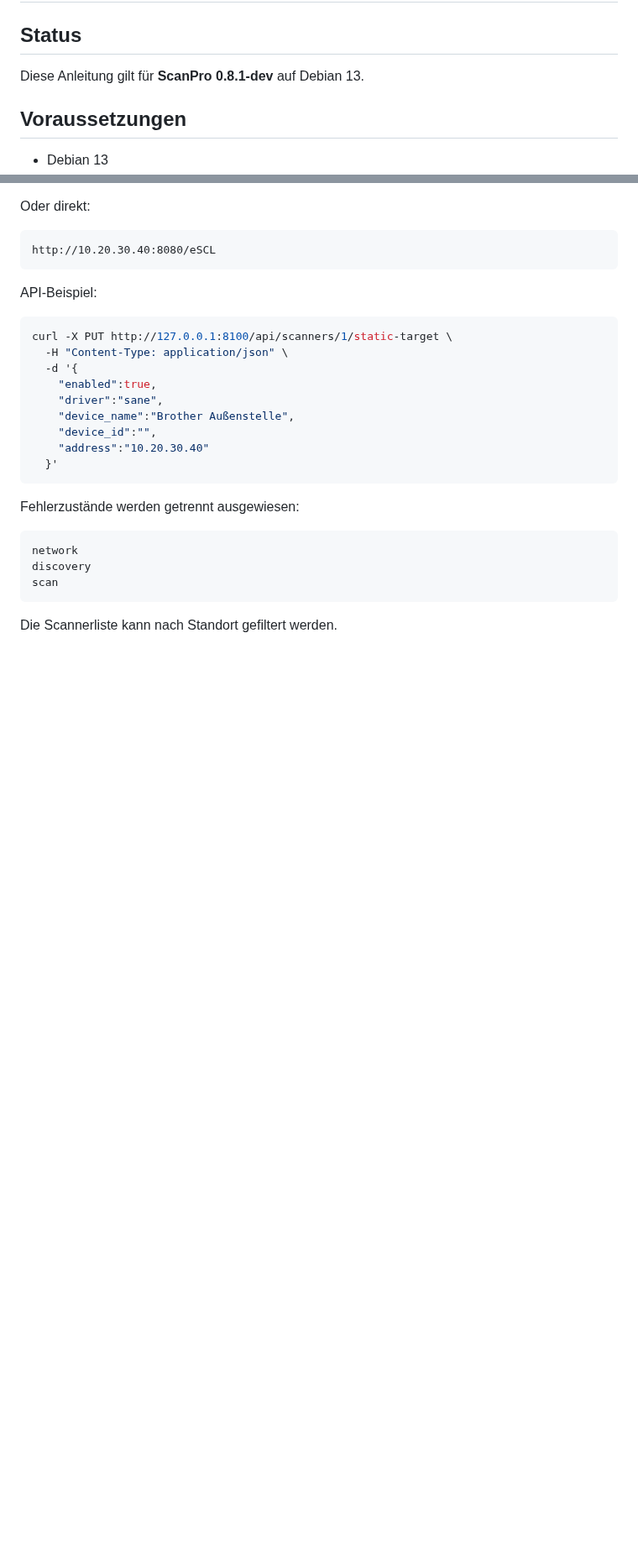
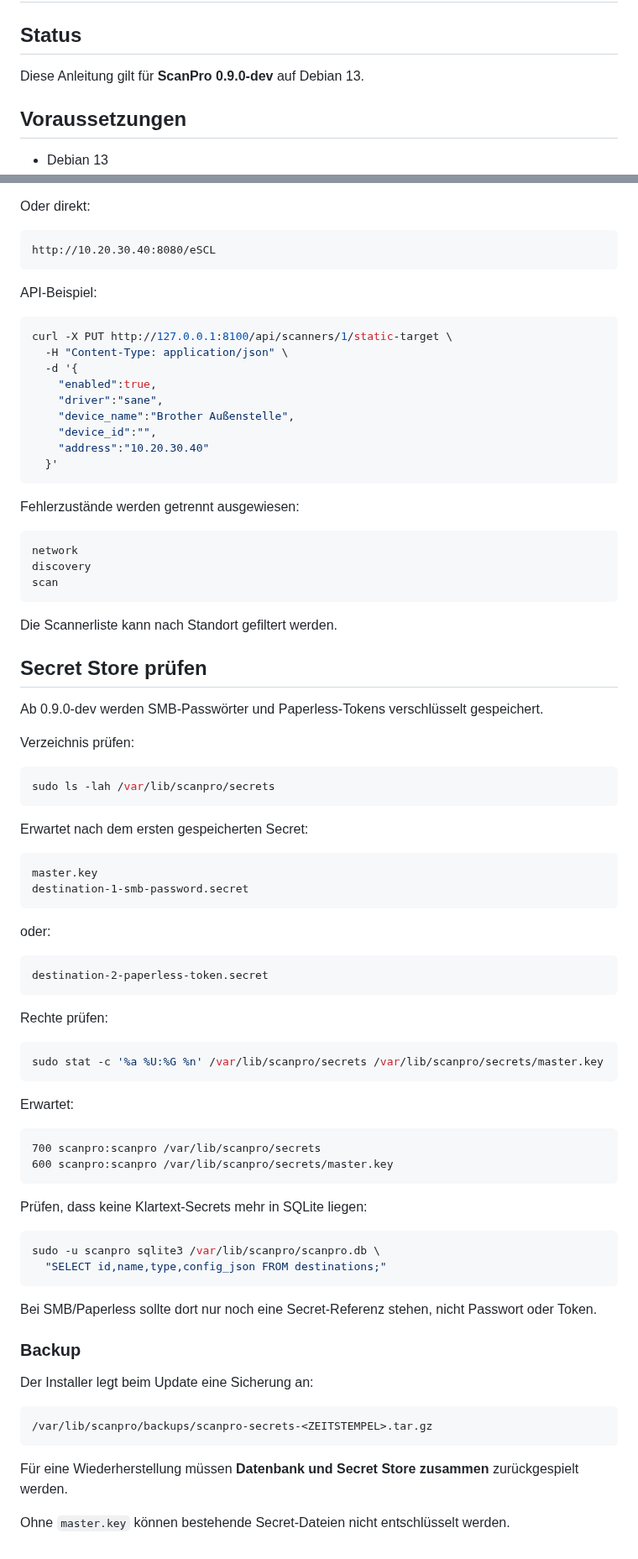
Before and after one commit to Markus4771/ScanPro, a Markdown page: INSTALLATION.md, 2 parts joined by grey strips. Shown at 84% size. Drawn GitHub-style; blank space fills up the shorter version.

Commit message:
Document secret store migration backup and verification

````diff
--- a/INSTALLATION.md
+++ b/INSTALLATION.md
@@ -2,7 +2,7 @@
 
 ## Status
 
-Diese Anleitung gilt für **ScanPro 0.8.1-dev** auf Debian 13.
+Diese Anleitung gilt für **ScanPro 0.9.0-dev** auf Debian 13.
 
 ## Voraussetzungen
 
@@ -1004,3 +1004,61 @@ scan
 ```
 
 Die Scannerliste kann nach Standort gefiltert werden.
+
+
+## Secret Store prüfen
+
+Ab 0.9.0-dev werden SMB-Passwörter und Paperless-Tokens verschlüsselt gespeichert.
+
+Verzeichnis prüfen:
+
+```bash
+sudo ls -lah /var/lib/scanpro/secrets
+```
+
+Erwartet nach dem ersten gespeicherten Secret:
+
+```text
+master.key
+destination-1-smb-password.secret
+```
+
+oder:
+
+```text
+destination-2-paperless-token.secret
+```
+
+Rechte prüfen:
+
+```bash
+sudo stat -c '%a %U:%G %n' /var/lib/scanpro/secrets /var/lib/scanpro/secrets/master.key
+```
+
+Erwartet:
+
+```text
+700 scanpro:scanpro /var/lib/scanpro/secrets
+600 scanpro:scanpro /var/lib/scanpro/secrets/master.key
+```
+
+Prüfen, dass keine Klartext-Secrets mehr in SQLite liegen:
+
+```bash
+sudo -u scanpro sqlite3 /var/lib/scanpro/scanpro.db \
+  "SELECT id,name,type,config_json FROM destinations;"
+```
+
+Bei SMB/Paperless sollte dort nur noch eine Secret-Referenz stehen, nicht Passwort oder Token.
+
+### Backup
+
+Der Installer legt beim Update eine Sicherung an:
+
+```text
+/var/lib/scanpro/backups/scanpro-secrets-<ZEITSTEMPEL>.tar.gz
+```
+
+Für eine Wiederherstellung müssen **Datenbank und Secret Store zusammen** zurückgespielt werden.
+
+Ohne `master.key` können bestehende Secret-Dateien nicht entschlüsselt werden.
````
Also changed, not shown: other parts of INSTALLATION.md (+1 -1 lines).
